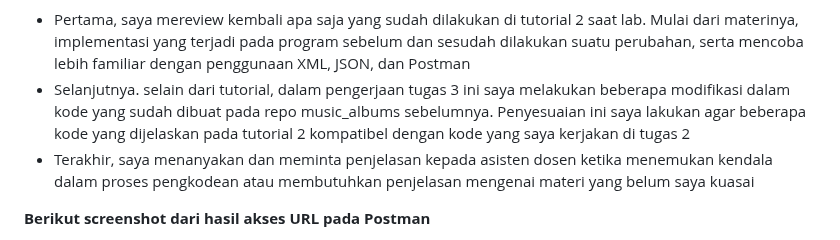
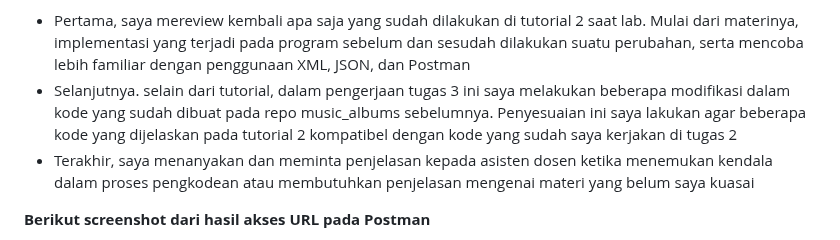
Before and after one commit to carissadzr/music-albums, a Markdown page: README.md, the part around the change. GitHub-like rendering.

```diff
--- a/README.md
+++ b/README.md
@@ -67,7 +67,7 @@ Perbedaan pokok antara ketiganya terletak pada cara setiap pola desain perangkat
 
 4. Jelaskan bagaimana cara kamu mengimplementasikan checklist di atas secara step-by-step (bukan hanya sekadar mengikuti tutorial).
 - Pertama, saya mereview kembali apa saja yang sudah dilakukan di tutorial 2 saat lab. Mulai dari materinya, implementasi yang terjadi pada program sebelum dan sesudah dilakukan suatu perubahan, serta mencoba lebih familiar dengan penggunaan XML, JSON, dan Postman
-- Selanjutnya. selain dari tutorial, dalam pengerjaan tugas 3 ini saya melakukan beberapa modifikasi dalam kode yang sudah dibuat pada repo music_albums sebelumnya. Penyesuaian ini saya lakukan agar beberapa kode yang dijelaskan pada tutorial 2 kompatibel dengan kode yang saya kerjakan di tugas 2
+- Selanjutnya. selain dari tutorial, dalam pengerjaan tugas 3 ini saya melakukan beberapa modifikasi dalam kode yang sudah dibuat pada repo music_albums sebelumnya. Penyesuaian ini saya lakukan agar beberapa kode yang dijelaskan pada tutorial 2 kompatibel dengan kode yang sudah saya kerjakan di tugas 2
 - Terakhir, saya menanyakan dan meminta penjelasan kepada asisten dosen ketika menemukan kendala dalam proses pengkodean atau membutuhkan penjelasan mengenai materi yang belum saya kuasai
 
 **Berikut screenshot dari hasil akses URL pada Postman**
```
